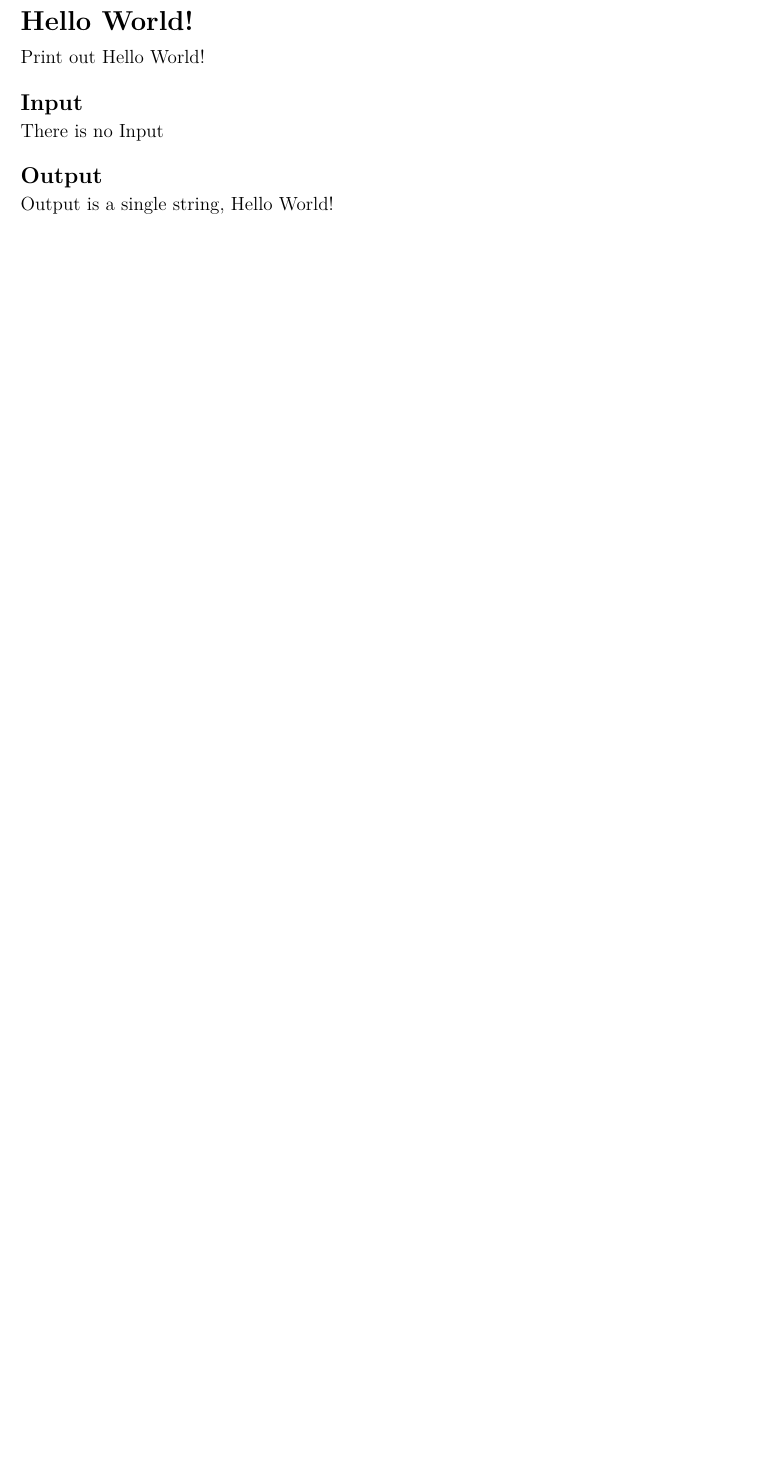
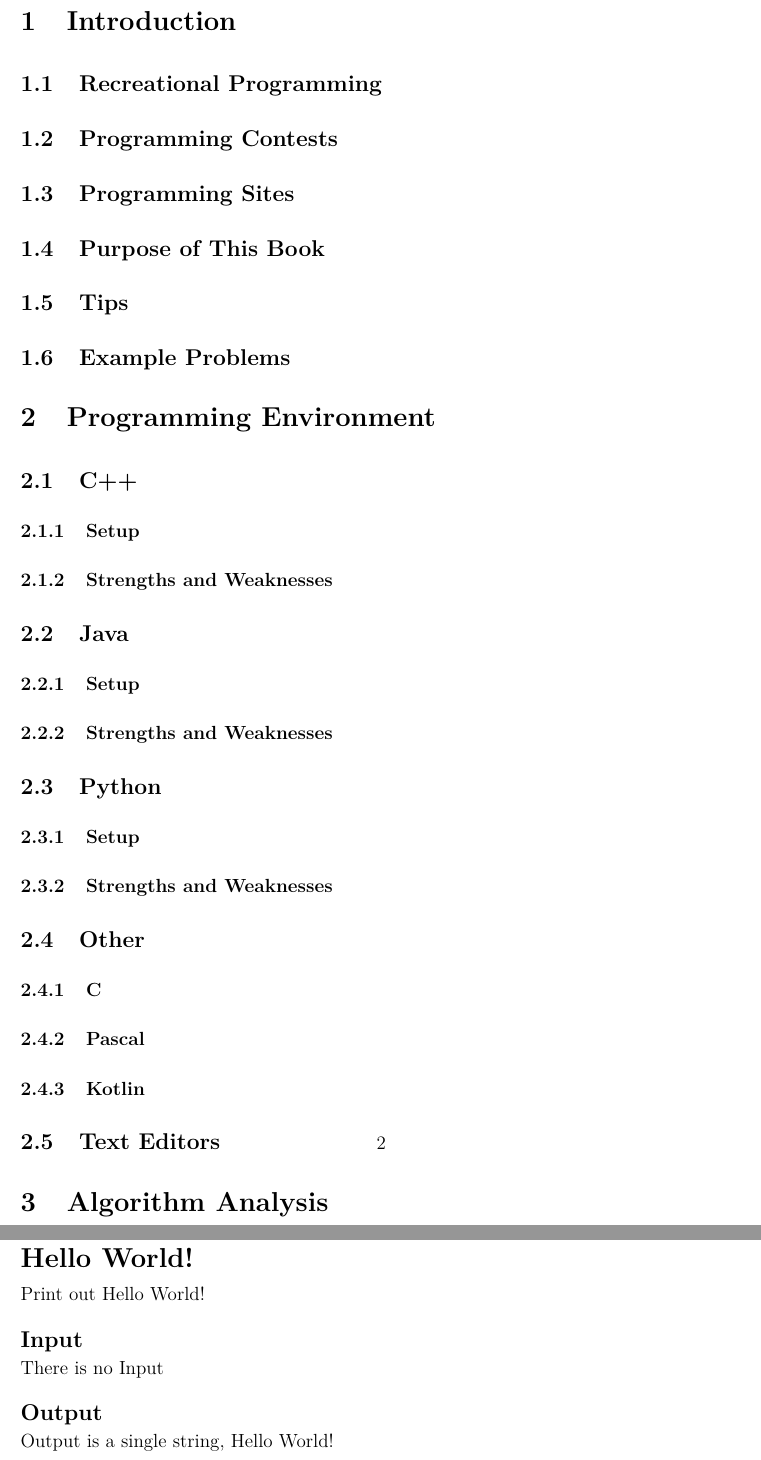
Before and after one commit to JarateKing/Competitive-Programming-Textbook, a LaTeX document (main.tex): part of the page before the commit and two parts of pages 2 and 3 of 3 after it, the two joined at a grey line, cut at the place of the change, the shorter picture padded with empty space. Compiled offline with pdfLaTeX.

Commit message:
added stub section list

```diff
--- a/main.tex
+++ b/main.tex
@@ -32,6 +32,108 @@
 
 \begin{document}
 
+\section{Introduction}
+\subsection{Recreational Programming}
+\subsection{Programming Contests}
+\subsection{Programming Sites}
+\subsection{Purpose of This Book}
+\subsection{Tips}
+\subsection{Example Problems}
+
+\section{Programming Environment}
+\subsection{C++}
+\subsubsection{Setup}
+\subsubsection{Strengths and Weaknesses}
+\subsection{Java}
+\subsubsection{Setup}
+\subsubsection{Strengths and Weaknesses}
+\subsection{Python}
+\subsubsection{Setup}
+\subsubsection{Strengths and Weaknesses}
+\subsection{Other}
+\subsubsection{C}
+\subsubsection{Pascal}
+\subsubsection{Kotlin}
+\subsection{Text Editors}
+
+\section{Algorithm Analysis}
+\subsection{Big-O Notation}
+\subsection{Runtime Complexity}
+\subsection{Space Complexity}
+\subsection{Precision}
+\subsubsection{Integer Types}
+\subsubsection{Floating Point Types}
+
+\section{Problem Analysis}
+\subsection{IO Formats}
+\subsubsection{Interactive IO}
+\subsection{Problem Solving}
+\subsection{Reading Comprehension}
+\subsection{Debugging}
+
+\section{Foundational Data Structures}
+\subsection{Arrays}
+\subsubsection{Dynamic Arrays}
+\subsection{Sets}
+\subsection{Maps}
+\subsection{Sequential Structures}
+\subsubsection{Stack}
+\subsubsection{Queue}
+\subsubsection{Deque}
+\subsubsection{Priority Queue}
+
+\section{Foundational Algorithms}
+\subsection{Sorting}
+\subsection{Searching}
+
+\section{Iterative Problems}
+\subsection{Brute-Force}
+\subsection{Simulation}
+\subsection{Two-Pointers}
+\subsection{Sliding Window}
+\subsection{Constructive}
+
+\section{Greedy Problems}
+
+\section{Dynamic Programming Problems}
+
+\section{Advanced Data Structures}
+\subsection{Range-based Structures}
+\subsubsection{Fenwick Tree / BIT}
+\subsubsection{Segment Tree}
+
+\section{String Problems}
+\subsection{String Concepts}
+\subsubsection{Anagrams}
+\subsubsection{Palindromes}
+\subsubsection{Prefixes}
+\subsubsection{Suffixes}
+\subsection{Pattern Matching}
+\subsubsection{Regex}
+\subsubsection{Z-Algorithm}
+\subsubsection{Knuth-Morris-Pratt}
+\subsubsection{Boyer Moore}
+\subsubsection{Aho Corasick}
+\subsection{Subsequence Matching}
+\subsection{Hashing}
+\subsection{Distance}
+\subsubsection{Diff}
+\subsubsection{Levenshtein}
+
+\section{Graph Problems}
+
+\section{Number Theory Problems}
+
+\section{Combinatorics Problems}
+
+\section{Geometry Problems}
+
+\section{Statistics Problems}
+
+\section{Game Theory Problems}
+
+\pagebreak
+
 \problem{Hello World!}
 {Print out Hello World!}
 {There is no Input}
```
